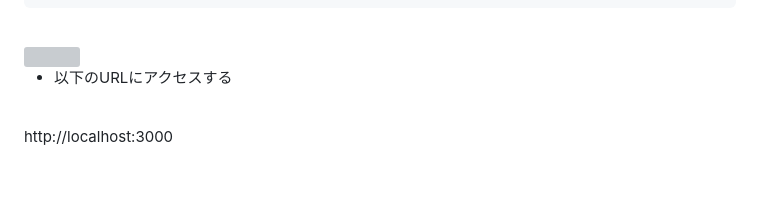
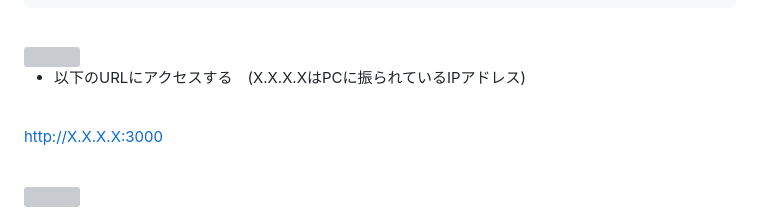
Before and after one commit to ryohei-adachi/chat_app_lecture, a Markdown page: README.md, the part around the change. GitHub-like rendering; blank space fills up the shorter version; grey boxes are pictures that could not be loaded.

```diff
--- a/README.md
+++ b/README.md
@@ -240,9 +240,13 @@ node app.js
 
 <br>
 
-+ 以下のURLにアクセスする
++ 以下のURLにアクセスする　(X.X.X.XはPCに振られているIPアドレス)
 
 <br>
 
 
-http://localhost:3000
+http://X.X.X.X:3000
+
+<br>
+
+<img src="https://github.com/ryohei-adachi/chat_app_lecture/assets/75190594/0849ce3a-6534-48cd-8b8c-a93a4844542c" width="70%" />
```
